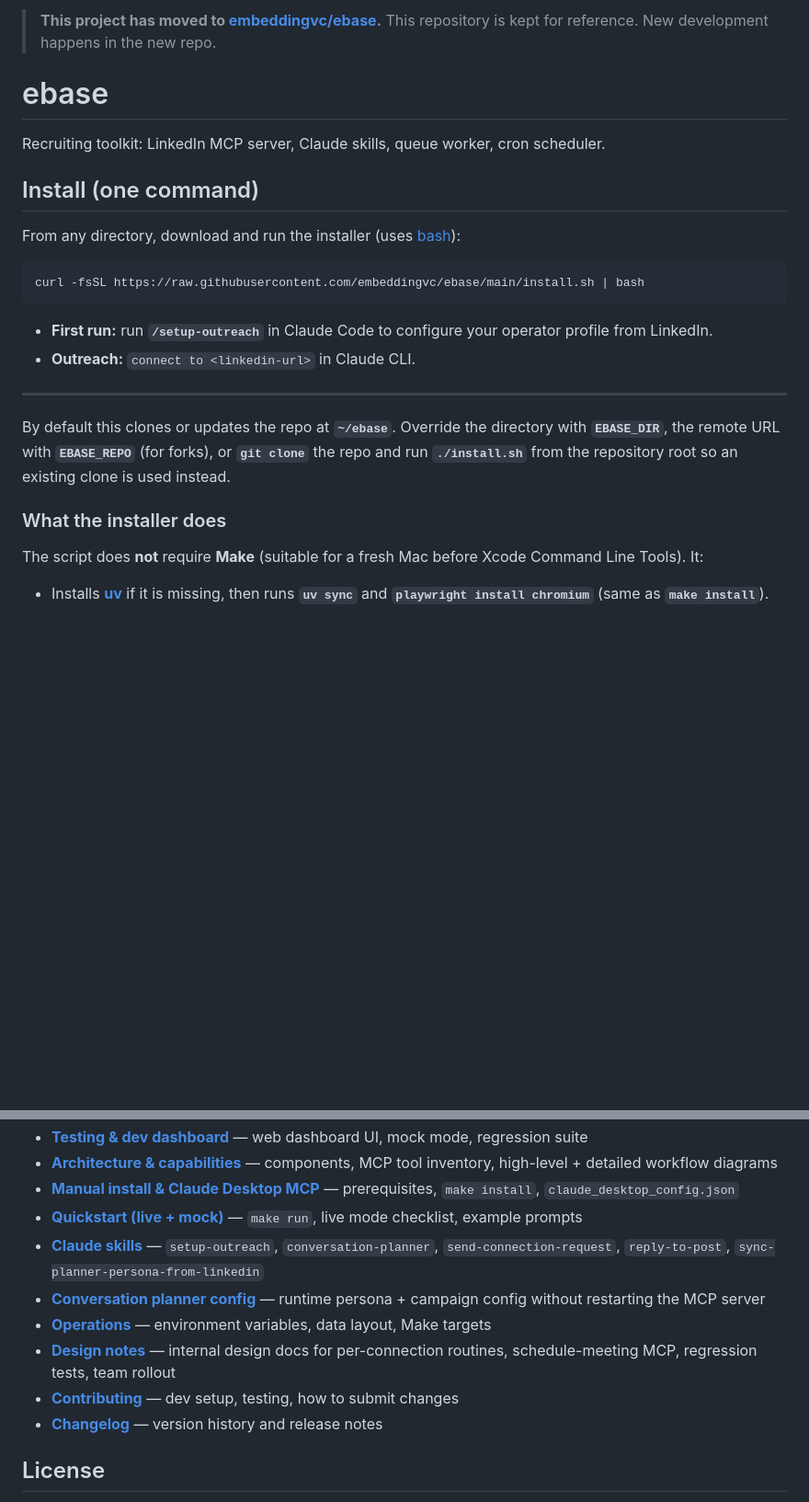
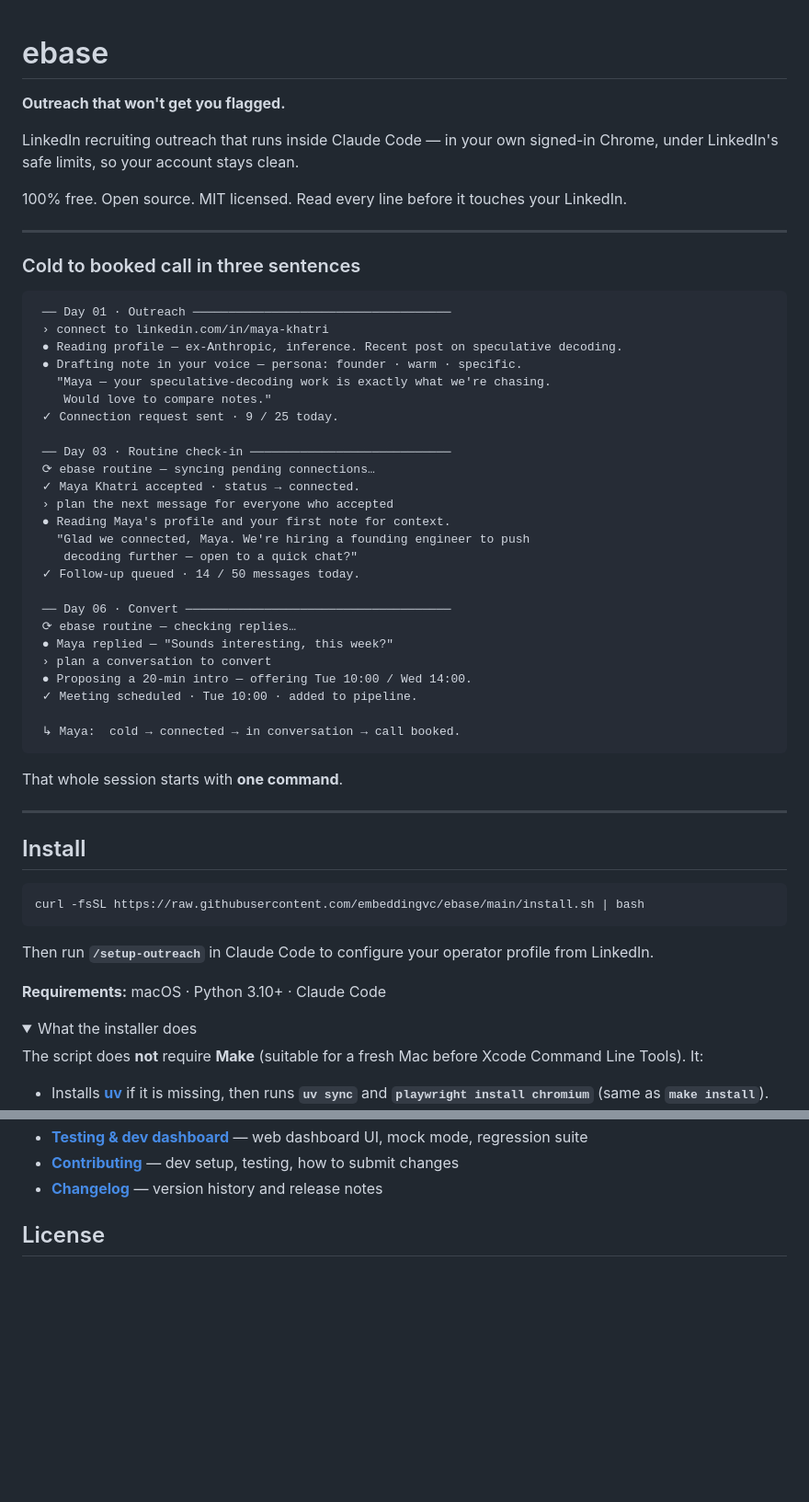
Before and after one commit to embeddingvc/ebase, a Markdown page: README.md, 2 parts joined by grey strips. Shown at 92% size. GitHub-like rendering; folded sections open; blank space fills up the shorter version.

````diff
--- a/README.md
+++ b/README.md
@@ -1,25 +1,60 @@
-> **This project has moved to [embeddingvc/ebase](https://github.com/embeddingvc/ebase).**
-> This repository is kept for reference. New development happens in the new repo.
-
 # ebase
 
-Recruiting toolkit: LinkedIn MCP server, Claude skills, queue worker, cron scheduler.
+**Outreach that won't get you flagged.**
 
-## Install (one command)
+LinkedIn recruiting outreach that runs inside Claude Code — in your own signed-in Chrome, under LinkedIn's safe limits, so your account stays clean.
 
-From any directory, download and run the installer (uses [bash](https://www.gnu.org/software/bash/)):
+100% free. Open source. MIT licensed. Read every line before it touches your LinkedIn.
+
+---
+
+### Cold to booked call in three sentences
+
+```
+ ── Day 01 · Outreach ────────────────────────────────────
+ › connect to linkedin.com/in/maya-khatri
+ ● Reading profile — ex-Anthropic, inference. Recent post on speculative decoding.
+ ● Drafting note in your voice — persona: founder · warm · specific.
+   "Maya — your speculative-decoding work is exactly what we're chasing.
+    Would love to compare notes."
+ ✓ Connection request sent · 9 / 25 today.
+
+ ── Day 03 · Routine check-in ────────────────────────────
+ ⟳ ebase routine — syncing pending connections…
+ ✓ Maya Khatri accepted · status → connected.
+ › plan the next message for everyone who accepted
+ ● Reading Maya's profile and your first note for context.
+   "Glad we connected, Maya. We're hiring a founding engineer to push
+    decoding further — open to a quick chat?"
+ ✓ Follow-up queued · 14 / 50 messages today.
+
+ ── Day 06 · Convert ─────────────────────────────────────
+ ⟳ ebase routine — checking replies…
+ ● Maya replied — "Sounds interesting, this week?"
+ › plan a conversation to convert
+ ● Proposing a 20-min intro — offering Tue 10:00 / Wed 14:00.
+ ✓ Meeting scheduled · Tue 10:00 · added to pipeline.
+
+ ↳ Maya:  cold → connected → in conversation → call booked.
+```
+
+That whole session starts with **one command**.
+
+---
+
+## Install
 
 <!-- REPO_URL: update when the repo moves -->
 ```bash
 curl -fsSL https://raw.githubusercontent.com/embeddingvc/ebase/main/install.sh | bash
 ```
-- **First run:** run **`/setup-outreach`** in Claude Code to configure your operator profile from LinkedIn.
-- **Outreach:** `connect to <linkedin-url>` in Claude CLI.
----
 
-By default this clones or updates the repo at **`~/ebase`**. Override the directory with **`EBASE_DIR`**, the remote URL with **`EBASE_REPO`** (for forks), or **`git clone`** the repo and run **`./install.sh`** from the repository root so an existing clone is used instead.
+Then run **`/setup-outreach`** in Claude Code to configure your operator profile from LinkedIn.
 
-### What the installer does
+**Requirements:** macOS · Python 3.10+ · Claude Code
+
+<details>
+<summary>What the installer does</summary>
 
 The script does **not** require **Make** (suitable for a fresh Mac before Xcode Command Line Tools). It:
 
@@ -40,11 +141,4 @@ For development and QA there is a full web dashboard, mock LinkedIn backend, and
 - **[Testing & dev dashboard](testing/README.md)** — web dashboard UI, mock mode, regression suite
-- **[Architecture & capabilities](docs/architecture.md)** — components, MCP tool inventory, high-level + detailed workflow diagrams
-- **[Manual install & Claude Desktop MCP](docs/install.md)** — prerequisites, `make install`, `claude_desktop_config.json`
-- **[Quickstart (live + mock)](docs/quickstart.md)** — `make run`, live mode checklist, example prompts
-- **[Claude skills](docs/skills.md)** — `setup-outreach`, `conversation-planner`, `send-connection-request`, `reply-to-post`, `sync-planner-persona-from-linkedin`
-- **[Conversation planner config](docs/conversation-planner.md)** — runtime persona + campaign config without restarting the MCP server
-- **[Operations](docs/operations.md)** — environment variables, data layout, Make targets
-- **[Design notes](docs/designs/)** — internal design docs for per-connection routines, schedule-meeting MCP, regression tests, team rollout
 - **[Contributing](CONTRIBUTING.md)** — dev setup, testing, how to submit changes
 - **[Changelog](CHANGELOG.md)** — version history and release notes
 
````
Also changed, not shown: other parts of README.md (+67 -1 lines).
